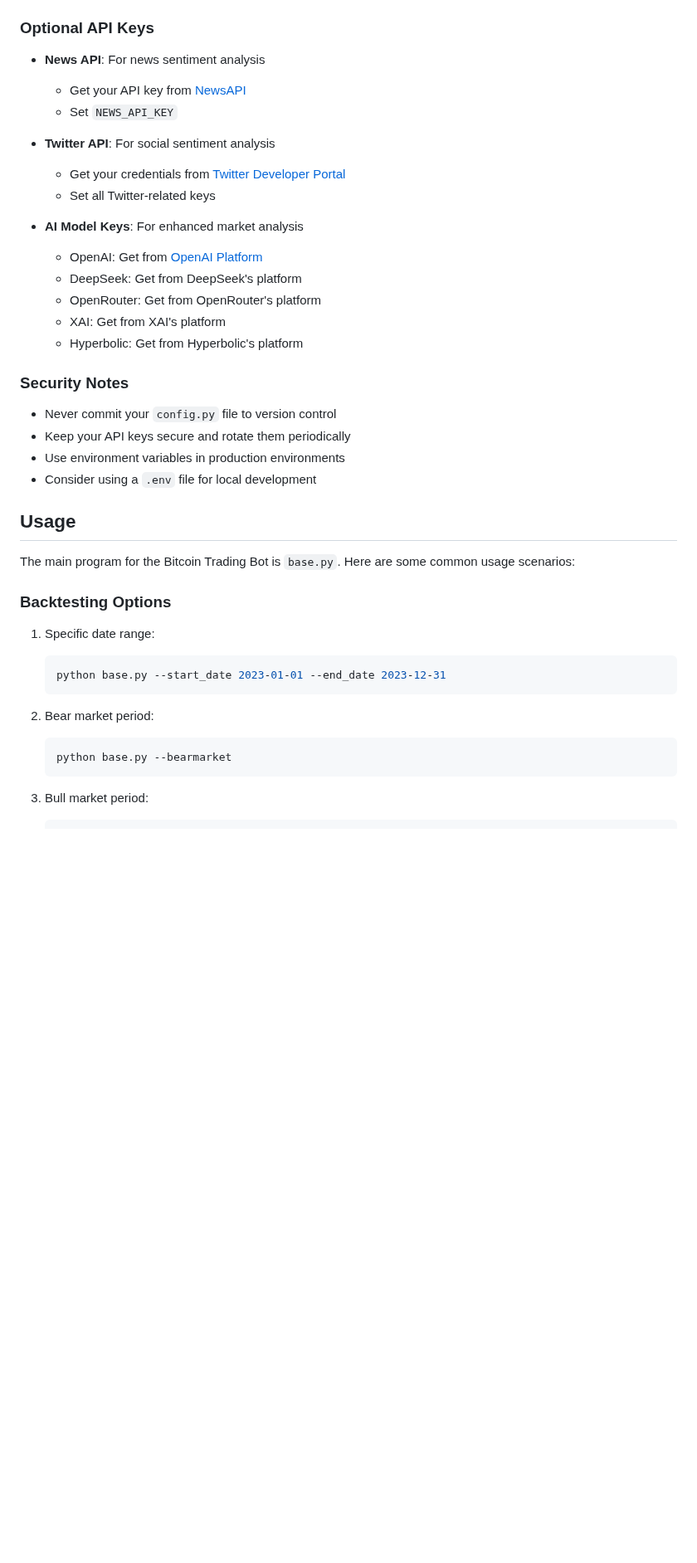
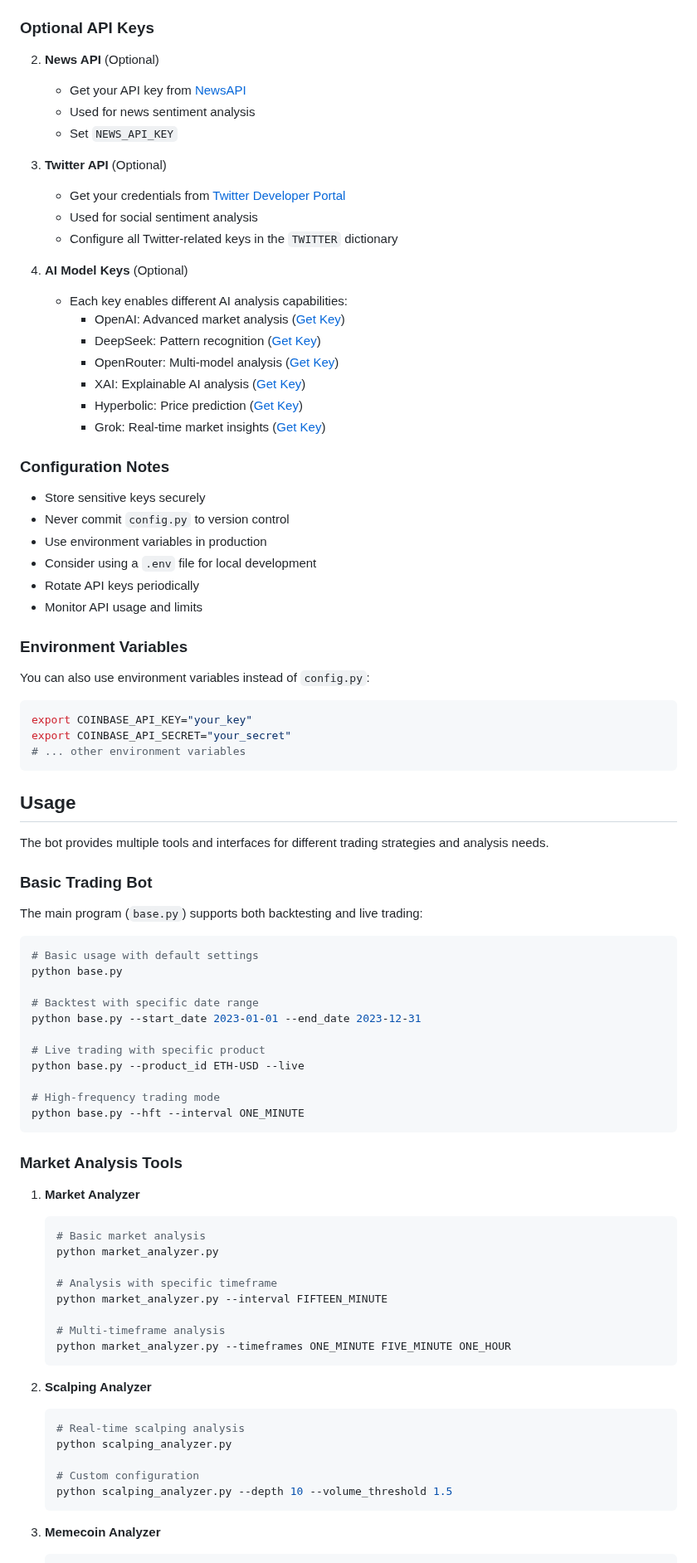
Before and after one commit to spirosrap/crypto-finance, a Markdown page: README.md, the part around one of its changes. Shown at 83% size. Rendered like a GitHub page; blank space fills up the shorter version.

Commit message:
improve README.md

````diff
--- a/README.md
+++ b/README.md
@@ -117,41 +171,84 @@ HYPERBOLIC_KEY = "your_hyperbolic_api_key"
 
 ### Optional API Keys
-- **News API**: For news sentiment analysis
-  - Get your API key from [NewsAPI](https://newsapi.org/)
-  - Set `NEWS_API_KEY`
+2. **News API** (Optional)
+   - Get your API key from [NewsAPI](https://newsapi.org/)
+   - Used for news sentiment analysis
+   - Set `NEWS_API_KEY`
 
-- **Twitter API**: For social sentiment analysis
-  - Get your credentials from [Twitter Developer Portal](https://developer.twitter.com/)
-  - Set all Twitter-related keys
+3. **Twitter API** (Optional)
+   - Get your credentials from [Twitter Developer Portal](https://developer.twitter.com/)
+   - Used for social sentiment analysis
+   - Configure all Twitter-related keys in the `TWITTER` dictionary
 
-- **AI Model Keys**: For enhanced market analysis
-  - OpenAI: Get from [OpenAI Platform](https://platform.openai.com/)
-  - DeepSeek: Get from DeepSeek's platform
-  - OpenRouter: Get from OpenRouter's platform
-  - XAI: Get from XAI's platform
-  - Hyperbolic: Get from Hyperbolic's platform
+4. **AI Model Keys** (Optional)
+   - Each key enables different AI analysis capabilities:
+     - OpenAI: Advanced market analysis ([Get Key](https://platform.openai.com/))
+     - DeepSeek: Pattern recognition ([Get Key](https://platform.deepseek.ai))
+     - OpenRouter: Multi-model analysis ([Get Key](https://openrouter.ai/))
+     - XAI: Explainable AI analysis ([Get Key](https://xai.com))
+     - Hyperbolic: Price prediction ([Get Key](https://hyperbolic.ai))
+     - Grok: Real-time market insights ([Get Key](https://grok.x.ai))
 
-### Security Notes
-- Never commit your `config.py` file to version control
-- Keep your API keys secure and rotate them periodically
-- Use environment variables in production environments
+### Configuration Notes
+- Store sensitive keys securely
+- Never commit `config.py` to version control
+- Use environment variables in production
 - Consider using a `.env` file for local development
+- Rotate API keys periodically
+- Monitor API usage and limits
+
+### Environment Variables
+You can also use environment variables instead of `config.py`:
+```bash
+export COINBASE_API_KEY="your_key"
+export COINBASE_API_SECRET="your_secret"
+# ... other environment variables
+```
 
 ## Usage
 
-The main program for the Bitcoin Trading Bot is `base.py`. Here are some common usage scenarios:
+The bot provides multiple tools and interfaces for different trading strategies and analysis needs.
 
-### Backtesting Options
+### Basic Trading Bot
 
-1. Specific date range:
+The main program (`base.py`) supports both backtesting and live trading:
+
+```bash
+# Basic usage with default settings
+python base.py
+
+# Backtest with specific date range
+python base.py --start_date 2023-01-01 --end_date 2023-12-31
+
+# Live trading with specific product
+python base.py --product_id ETH-USD --live
+
+# High-frequency trading mode
+python base.py --hft --interval ONE_MINUTE
+```
+
+### Market Analysis Tools
+
+1. **Market Analyzer**
    ```bash
-   python base.py --start_date 2023-01-01 --end_date 2023-12-31
+   # Basic market analysis
+   python market_analyzer.py
+
+   # Analysis with specific timeframe
+   python market_analyzer.py --interval FIFTEEN_MINUTE
+
+   # Multi-timeframe analysis
+   python market_analyzer.py --timeframes ONE_MINUTE FIVE_MINUTE ONE_HOUR
    ```
 
-2. Bear market period:
+2. **Scalping Analyzer**
    ```bash
-   python base.py --bearmarket
+   # Real-time scalping analysis
+   python scalping_analyzer.py
+
+   # Custom configuration
+   python scalping_analyzer.py --depth 10 --volume_threshold 1.5
    ```
 
-3. Bull market period:
+3. **Memecoin Analyzer**
    ```bash
````
Also changed, not shown: other parts of README.md (+317 -163 lines).
